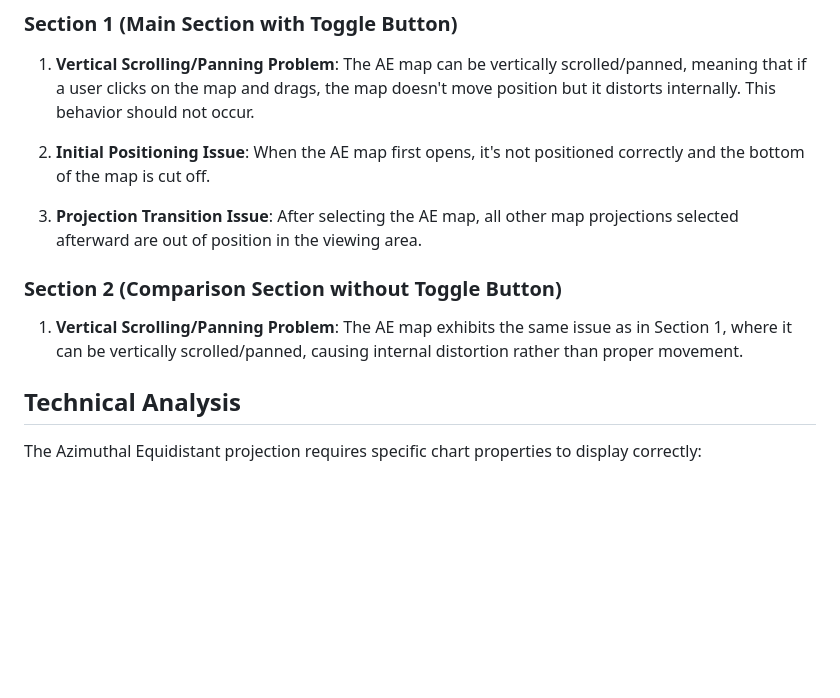
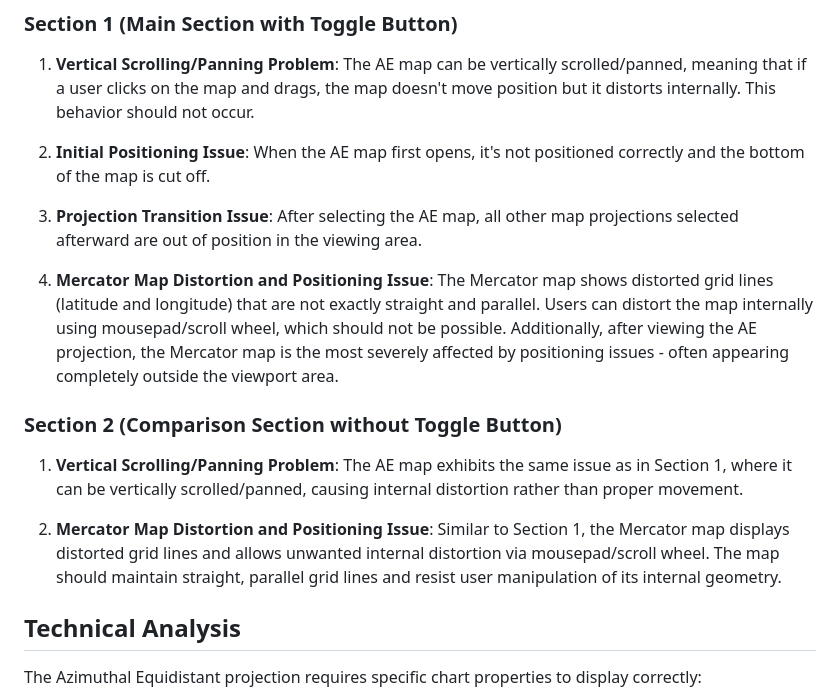
Before and after one commit to zartyblartfast/GreatCircleVisualizer, a Markdown page: docs/ae_projection_centering_issue.md, the part around the change. Drawn GitHub-style; blank space fills up the shorter version.

Commit message:
Add documentation for Mercator map distortion and positioning issues

```diff
--- a/docs/ae_projection_centering_issue.md
+++ b/docs/ae_projection_centering_issue.md
@@ -10,9 +10,13 @@
 
 3. **Projection Transition Issue**: After selecting the AE map, all other map projections selected afterward are out of position in the viewing area.
 
+4. **Mercator Map Distortion and Positioning Issue**: The Mercator map shows distorted grid lines (latitude and longitude) that are not exactly straight and parallel. Users can distort the map internally using mousepad/scroll wheel, which should not be possible. Additionally, after viewing the AE projection, the Mercator map is the most severely affected by positioning issues - often appearing completely outside the viewport area.
+
 ### Section 2 (Comparison Section without Toggle Button)
 
 1. **Vertical Scrolling/Panning Problem**: The AE map exhibits the same issue as in Section 1, where it can be vertically scrolled/panned, causing internal distortion rather than proper movement.
+
+2. **Mercator Map Distortion and Positioning Issue**: Similar to Section 1, the Mercator map displays distorted grid lines and allows unwanted internal distortion via mousepad/scroll wheel. The map should maintain straight, parallel grid lines and resist user manipulation of its internal geometry.
 
 ## Technical Analysis
 
```
